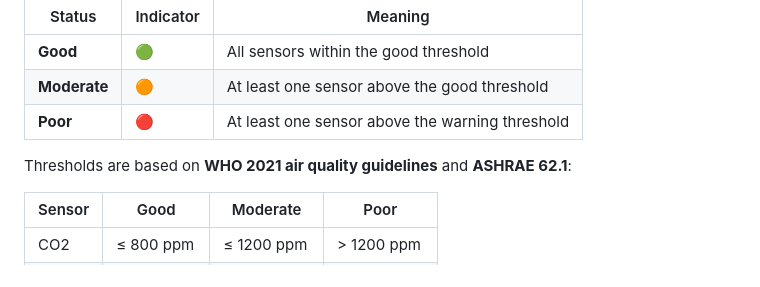
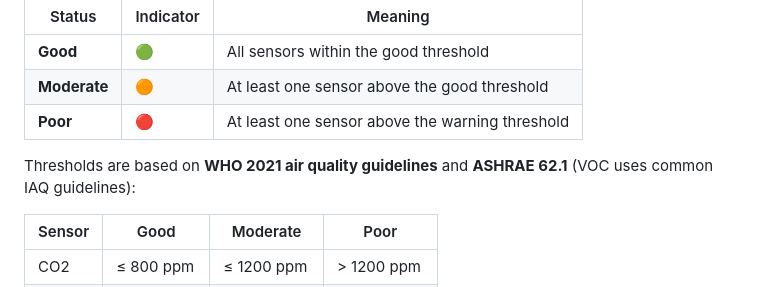
Before and after one commit to mrded/ha-air-comfort-card, a Markdown page: README.md, the part around the change. Rendered like a GitHub page.

Commit message:
update docs for VOC Thresholds

```diff
--- a/README.md
+++ b/README.md
@@ -139,7 +139,7 @@ The status reflects the worst sensor reading across all configured sensors:
 | **Moderate** | 🟠 | At least one sensor above the good threshold |
 | **Poor** | 🔴 | At least one sensor above the warning threshold |
 
-Thresholds are based on **WHO 2021 air quality guidelines** and **ASHRAE 62.1**:
+Thresholds are based on **WHO 2021 air quality guidelines** and **ASHRAE 62.1** (VOC uses common IAQ guidelines):
 
 | Sensor | Good | Moderate | Poor |
 |--------|------|----------|------|
```
